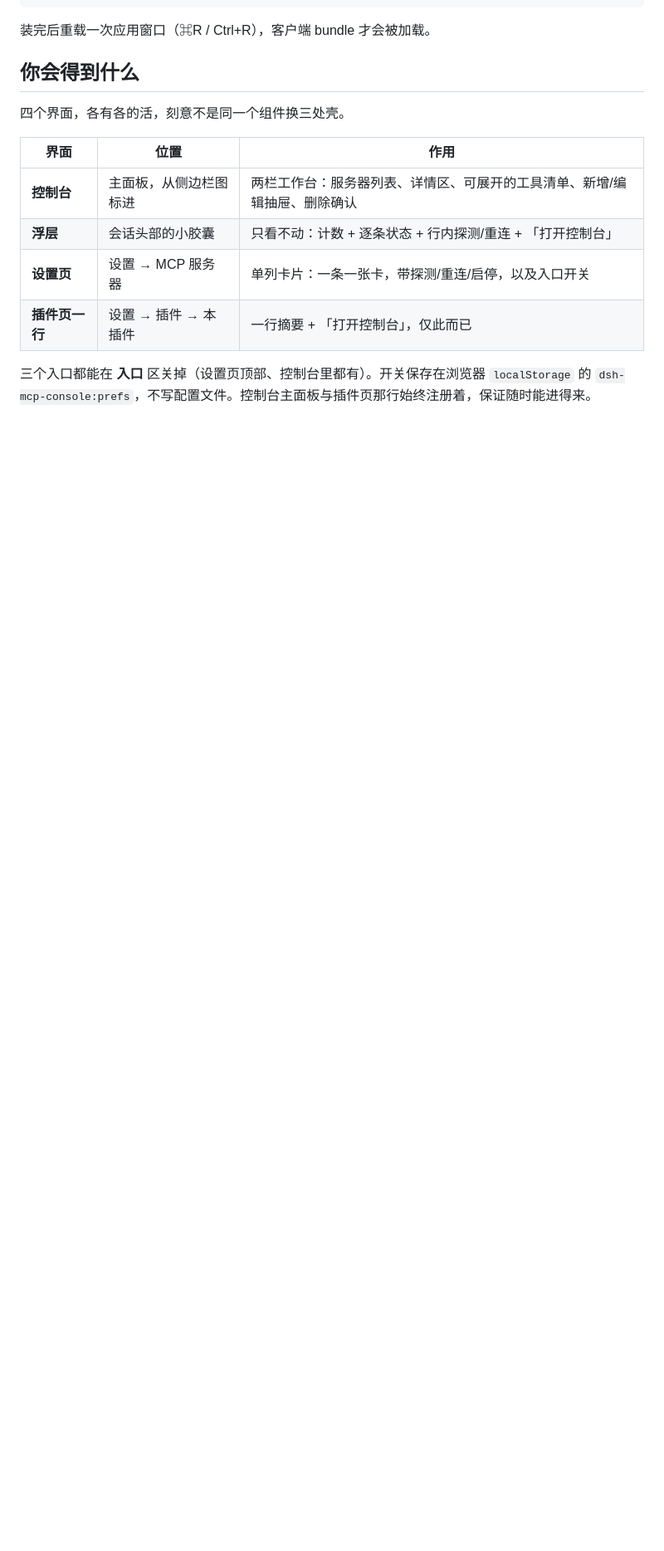
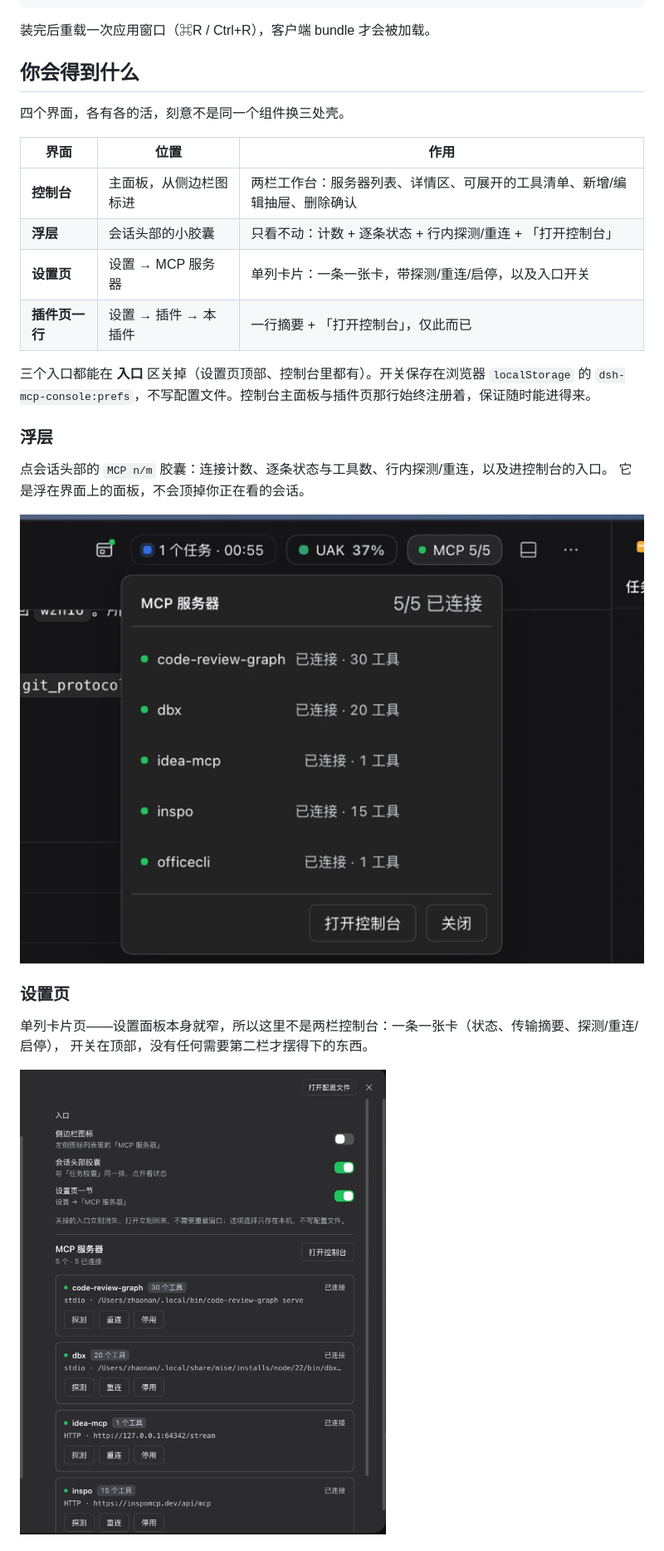
Before and after one commit to wzn16/dsh-mcp-studio, a Markdown page: README.zh.md, the part around one of its changes. Shown at 83% size. Rendered like a GitHub page; pictures changed too: docs/screenshots/popover.jpg (added), docs/screenshots/settings.jpg (added); blank space fills up the shorter version.

```diff
--- a/README.zh.md
+++ b/README.zh.md
@@ -46,3 +48,18 @@ dsh plugin --profile <你的 profile> add link:/abs/path/to/dsh-mcp-console
 
 三个入口都能在 **入口** 区关掉（设置页顶部、控制台里都有）。开关保存在浏览器 `localStorage`
 的 `dsh-mcp-console:prefs`，不写配置文件。控制台主面板与插件页那行始终注册着，保证随时能进得来。
+
+### 浮层
+
+点会话头部的 `MCP n/m` 胶囊：连接计数、逐条状态与工具数、行内探测/重连，以及进控制台的入口。
+它是浮在界面上的面板，不会顶掉你正在看的会话。
+
+![浮层：计数、逐条状态与工具数、行内探测与重连、进控制台的入口](docs/screenshots/popover.jpg)
+
+### 设置页
+
+单列卡片页——设置面板本身就窄，所以这里不是两栏控制台：一条一张卡（状态、传输摘要、探测/重连/启停），
+开关在顶部，没有任何需要第二栏才摆得下的东西。
+
+![设置页：顶部入口开关，下面一条一张卡](docs/screenshots/settings.jpg)
+
```
Also changed, not shown: other parts of README.zh.md (+7 -0 lines), CHANGELOG.md (+7 -0 lines), README.md (+25 -0 lines), docs/screenshots/console.jpg (added), docs/screenshots/plugin.jpg (added), 2 other files.
